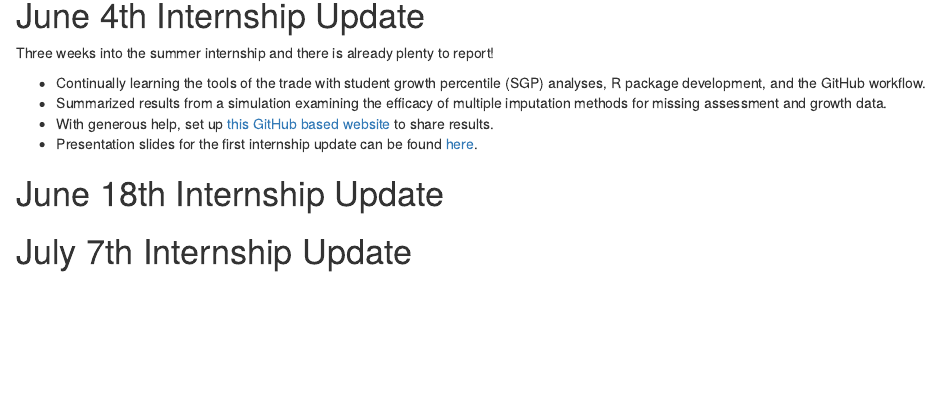
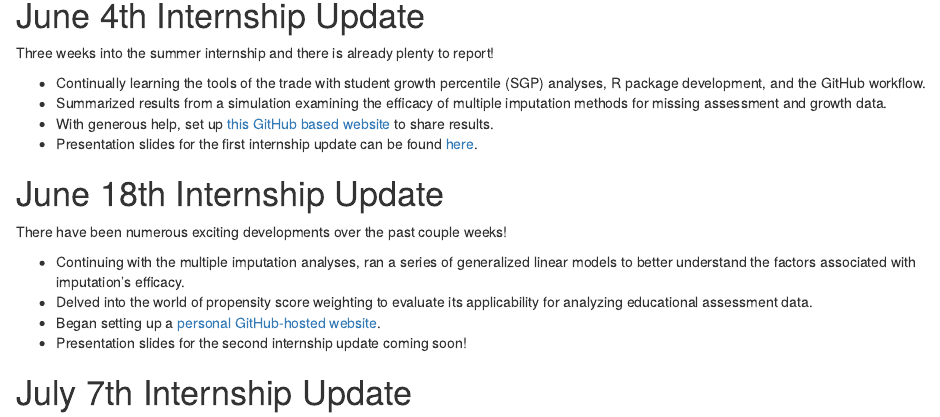
Before and after one commit to CenterForAssessment/Internship_2021, an R Markdown document (Documents/releases/Internship_Updates.Rmd): the page in a window 1100 px wide, from 90 px down. Rendered offline with R 4.5, knitr and Pandoc, with nearby package versions.

Commit message:
Update to internship update page

```diff
--- a/Documents/releases/Internship_Updates.Rmd
+++ b/Documents/releases/Internship_Updates.Rmd
@@ -24,5 +24,11 @@ Three weeks into the summer internship and there is already plenty to report!
 
 # June 18th Internship Update
 
+There have been numerous exciting developments over the past couple weeks!
+
+* Continuing with the multiple imputation analyses, ran a series of generalized linear models to better understand the factors associated with imputation's efficacy.
+* Delved into the world of propensity score weighting to evaluate its applicability for analyzing educational assessment data.
+* Began setting up a [personal GitHub-hosted website](https://alliecooperman.github.io/).
+* Presentation slides for the second internship update coming soon!
 
 # July 7th Internship Update
```
Also changed, not shown: 6 other files.
